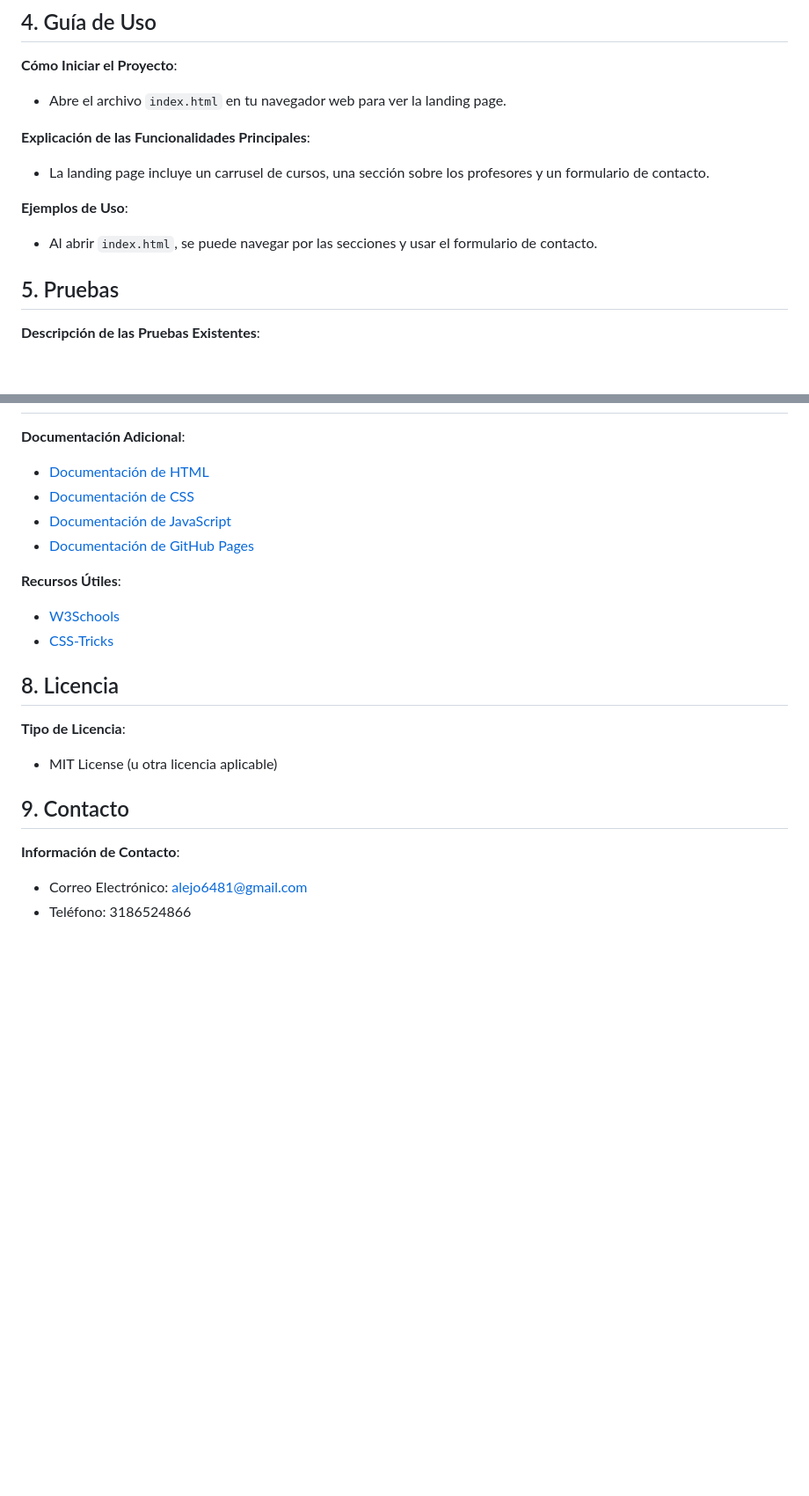
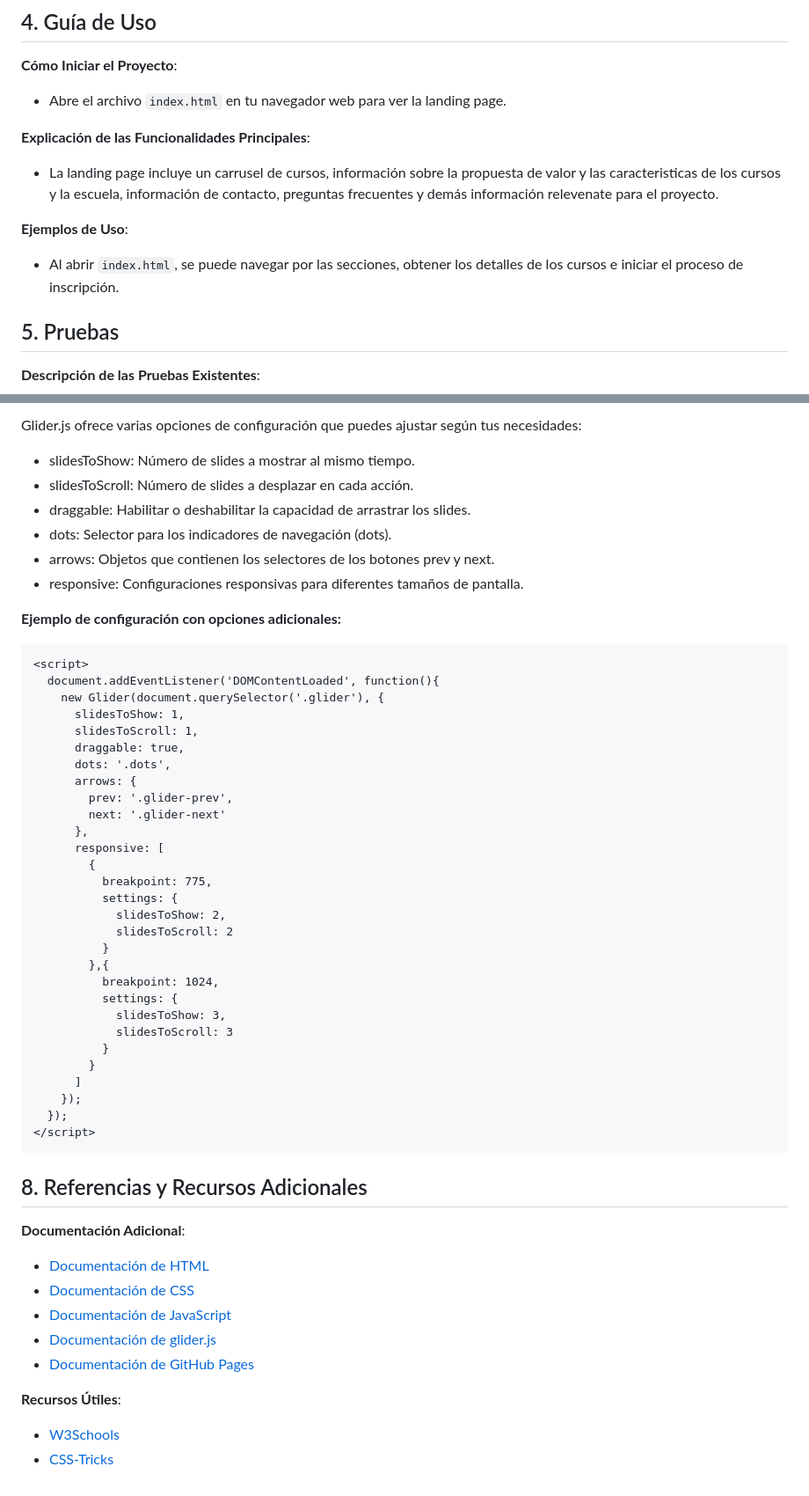
Before and after one commit to Atreyus-dev/Do-Re-Mi-Piano, a Markdown page: readme.md, 2 parts joined by grey strips. Shown: that part at 88% size. GitHub-like rendering; blank space fills up the shorter version.

Commit message:
DOCS: inclusion de la biblioteca glider.js dentro de la documentación
Inclusion de la biblioteca glider js

Ajuste de formateo

Inclusion de logo dentro de la documentación

````diff
--- a/readme.md
+++ b/readme.md
@@ -56,10 +58,10 @@ Lo anterior en el marco del desarrollo del programa [Talento Tech](https://talen
 - Abre el archivo `index.html` en tu navegador web para ver la landing page.
 
 **Explicación de las Funcionalidades Principales**:
-- La landing page incluye un carrusel de cursos, una sección sobre los profesores y un formulario de contacto.
+- La landing page incluye un carrusel de cursos, información sobre la propuesta de valor y las caracteristicas de los cursos y la escuela, información de contacto, preguntas frecuentes y demás información relevenate para el proyecto.
 
 **Ejemplos de Uso**:
-- Al abrir `index.html`, se puede navegar por las secciones y usar el formulario de contacto.
+- Al abrir `index.html`, se puede navegar por las secciones, obtener los detalles de los cursos e iniciar el proceso de inscripción.
 
 ## 5. Pruebas
 
@@ -86,21 +136,55 @@ Lo anterior en el marco del desarrollo del programa [Talento Tech](https://talen
+Glider.js ofrece varias opciones de configuración que puedes ajustar según tus necesidades:
+
+- slidesToShow: Número de slides a mostrar al mismo tiempo.
+- slidesToScroll: Número de slides a desplazar en cada acción.
+- draggable: Habilitar o deshabilitar la capacidad de arrastrar los slides.
+- dots: Selector para los indicadores de navegación (dots).
+- arrows: Objetos que contienen los selectores de los botones prev y next.
+- responsive: Configuraciones responsivas para diferentes tamaños de pantalla.
+
+**Ejemplo de configuración con opciones adicionales:**
+
+```HTML
+<script>
+  document.addEventListener('DOMContentLoaded', function(){
+    new Glider(document.querySelector('.glider'), {
+      slidesToShow: 1,
+      slidesToScroll: 1,
+      draggable: true,
+      dots: '.dots',
+      arrows: {
+        prev: '.glider-prev',
+        next: '.glider-next'
+      },
+      responsive: [
+        {
+          breakpoint: 775,
+          settings: {
+            slidesToShow: 2,
+            slidesToScroll: 2
+          }
+        },{
+          breakpoint: 1024,
+          settings: {
+            slidesToShow: 3,
+            slidesToScroll: 3
+          }
+        }
+      ]
+    });
+  });
+</script>
+```
+
+## 8. Referencias y Recursos Adicionales
 
 **Documentación Adicional**:
 - [Documentación de HTML](https://developer.mozilla.org/en-US/docs/Web/HTML)
 - [Documentación de CSS](https://developer.mozilla.org/en-US/docs/Web/CSS)
 - [Documentación de JavaScript](https://developer.mozilla.org/en-US/docs/Web/JavaScript)
+- [Documentación de glider.js](https://github.com/NickPiscitelli/Glider.js/blob/master/README.md)
 - [Documentación de GitHub Pages](https://docs.github.com/en/pages)
 
 **Recursos Útiles**:
 - [W3Schools](https://www.w3schools.com)
 - [CSS-Tricks](https://css-tricks.com)
-
-## 8. Licencia
-
-**Tipo de Licencia**:
-- MIT License (u otra licencia aplicable)
-
-## 9. Contacto
-
-**Información de Contacto**:
-- Correo Electrónico: alejo6481@gmail.com
-- Teléfono: 3186524866
````
Also changed, not shown: other parts of readme.md (+55 -5 lines).
